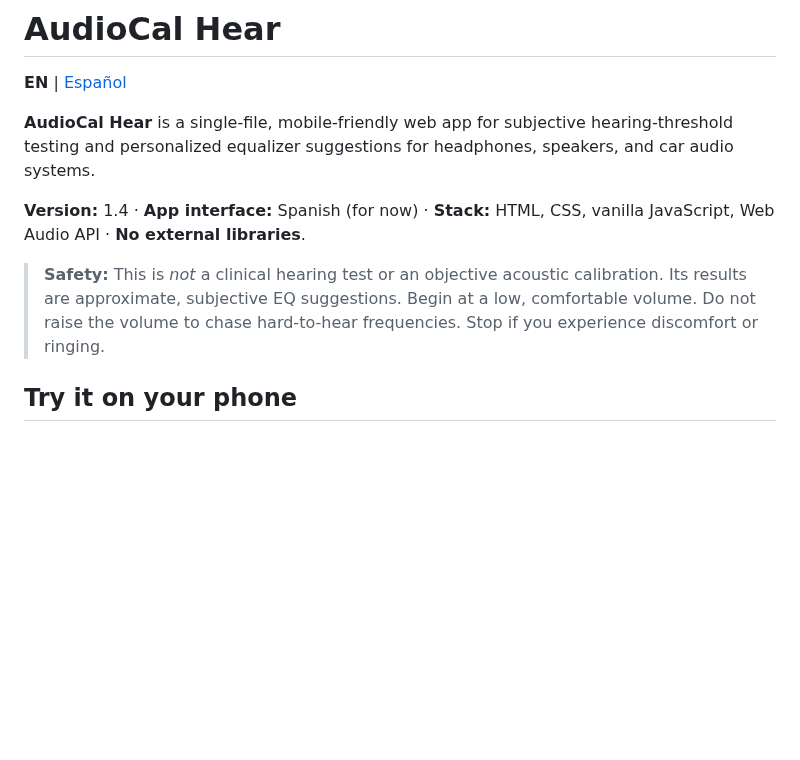
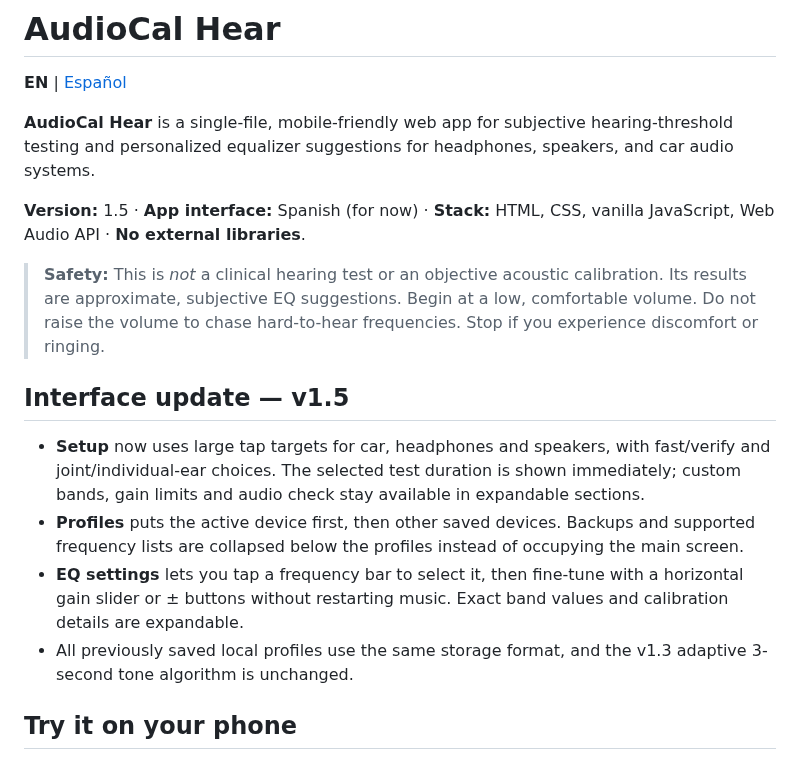
Before and after one commit to PoldKent/AudioCal-Hear, a Markdown page: README.md, the part around the change. Rendered like a GitHub page; blank space fills up the shorter version.

Commit message:
docs: describe v1.5 mobile UI redesign

```diff
--- a/README.md
+++ b/README.md
@@ -4,9 +4,16 @@
 
 **AudioCal Hear** is a single-file, mobile-friendly web app for subjective hearing-threshold testing and personalized equalizer suggestions for headphones, speakers, and car audio systems.
 
-**Version:** 1.4 · **App interface:** Spanish (for now) · **Stack:** HTML, CSS, vanilla JavaScript, Web Audio API · **No external libraries**.
+**Version:** 1.5 · **App interface:** Spanish (for now) · **Stack:** HTML, CSS, vanilla JavaScript, Web Audio API · **No external libraries**.
 
 > **Safety:** This is *not* a clinical hearing test or an objective acoustic calibration. Its results are approximate, subjective EQ suggestions. Begin at a low, comfortable volume. Do not raise the volume to chase hard-to-hear frequencies. Stop if you experience discomfort or ringing.
+
+## Interface update — v1.5
+
+- **Setup** now uses large tap targets for car, headphones and speakers, with fast/verify and joint/individual-ear choices. The selected test duration is shown immediately; custom bands, gain limits and audio check stay available in expandable sections.
+- **Profiles** puts the active device first, then other saved devices. Backups and supported frequency lists are collapsed below the profiles instead of occupying the main screen.
+- **EQ settings** lets you tap a frequency bar to select it, then fine-tune with a horizontal gain slider or ± buttons without restarting music. Exact band values and calibration details are expandable.
+- All previously saved local profiles use the same storage format, and the v1.3 adaptive 3-second tone algorithm is unchanged.
 
 ## Try it on your phone
 
```
